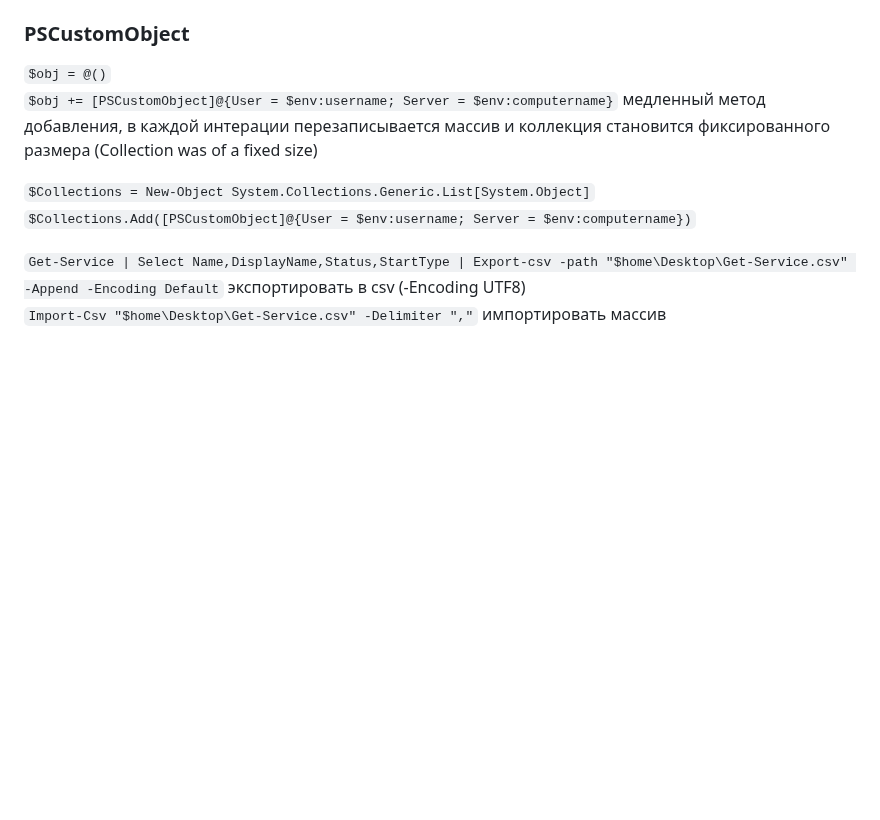
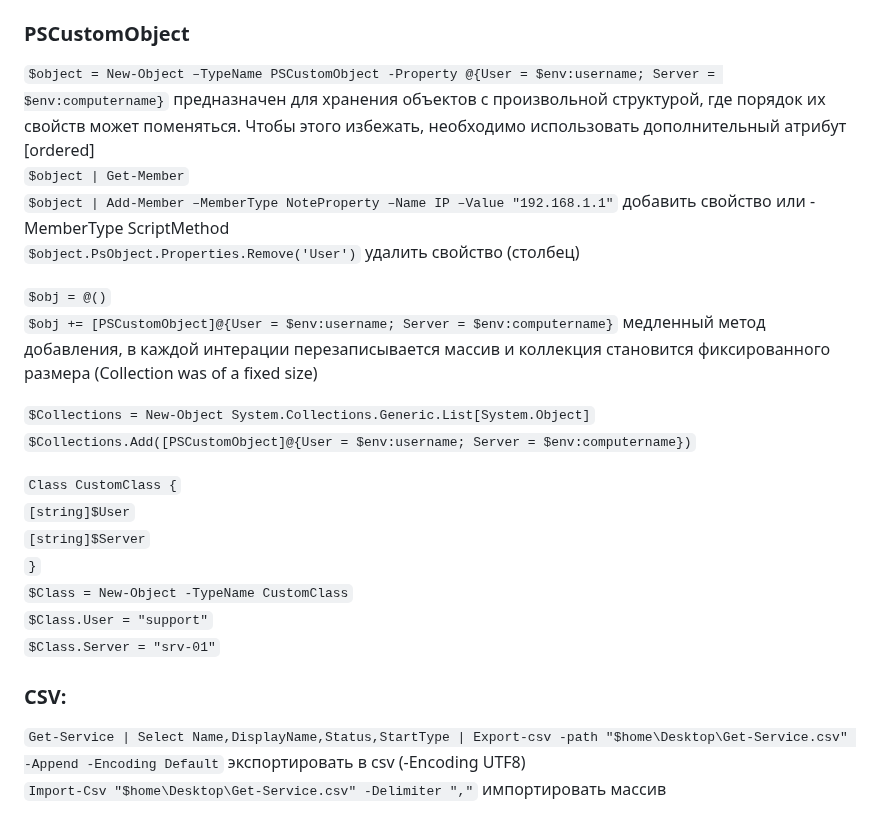
Before and after one commit to Lifailon/PS-Commands, a Markdown page: README.md, the part around the change. Rendered like a GitHub page; blank space fills up the shorter version.

```diff
--- a/README.md
+++ b/README.md
@@ -55,12 +55,26 @@
 `$srv[10..100]` срез
 
 ### PSCustomObject
+`$object = New-Object –TypeName PSCustomObject -Property @{User = $env:username; Server = $env:computername}` предназначен для хранения объектов с произвольной структурой, где порядок их свойств может поменяться. Чтобы этого избежать, необходимо использовать дополнительный атрибут [ordered] \
+`$object | Get-Member` \
+`$object | Add-Member –MemberType NoteProperty –Name IP –Value "192.168.1.1"` добавить свойство или -MemberType ScriptMethod \
+`$object.PsObject.Properties.Remove('User')` удалить свойство (столбец)
+
 `$obj = @()` \
 `$obj += [PSCustomObject]@{User = $env:username; Server = $env:computername}` медленный метод добавления, в каждой интерации перезаписывается массив и коллекция становится фиксированного размера (Collection was of a fixed size)
 
 `$Collections = New-Object System.Collections.Generic.List[System.Object]` \
 `$Collections.Add([PSCustomObject]@{User = $env:username; Server = $env:computername})`
 
+`Class CustomClass {` \
+`[string]$User` \
+`[string]$Server` \
+`}` \
+`$Class = New-Object -TypeName CustomClass` \
+`$Class.User = "support"` \
+`$Class.Server = "srv-01"`
+
+### CSV:
 `Get-Service | Select Name,DisplayName,Status,StartType | Export-csv -path "$home\Desktop\Get-Service.csv" -Append -Encoding Default` экспортировать в csv (-Encoding UTF8) \
 `Import-Csv "$home\Desktop\Get-Service.csv" -Delimiter ","` импортировать массив
 
```
